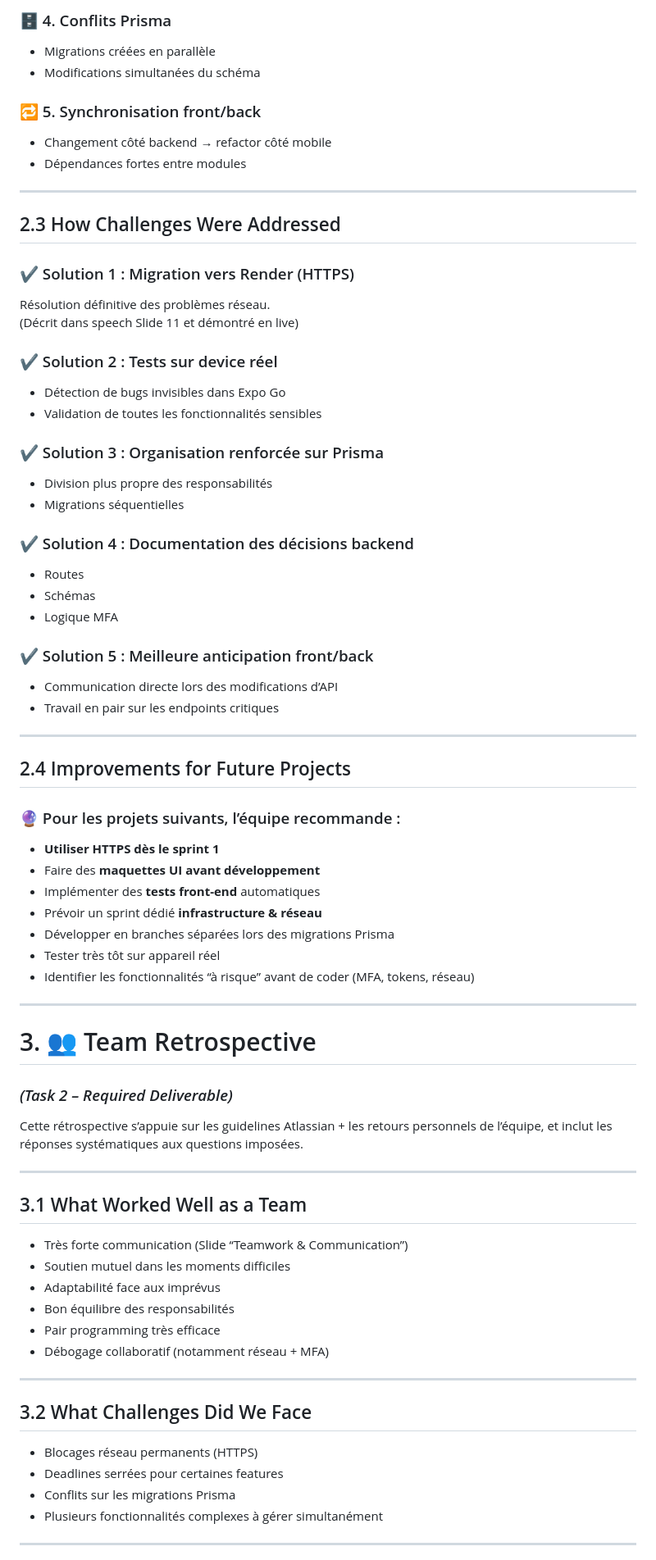
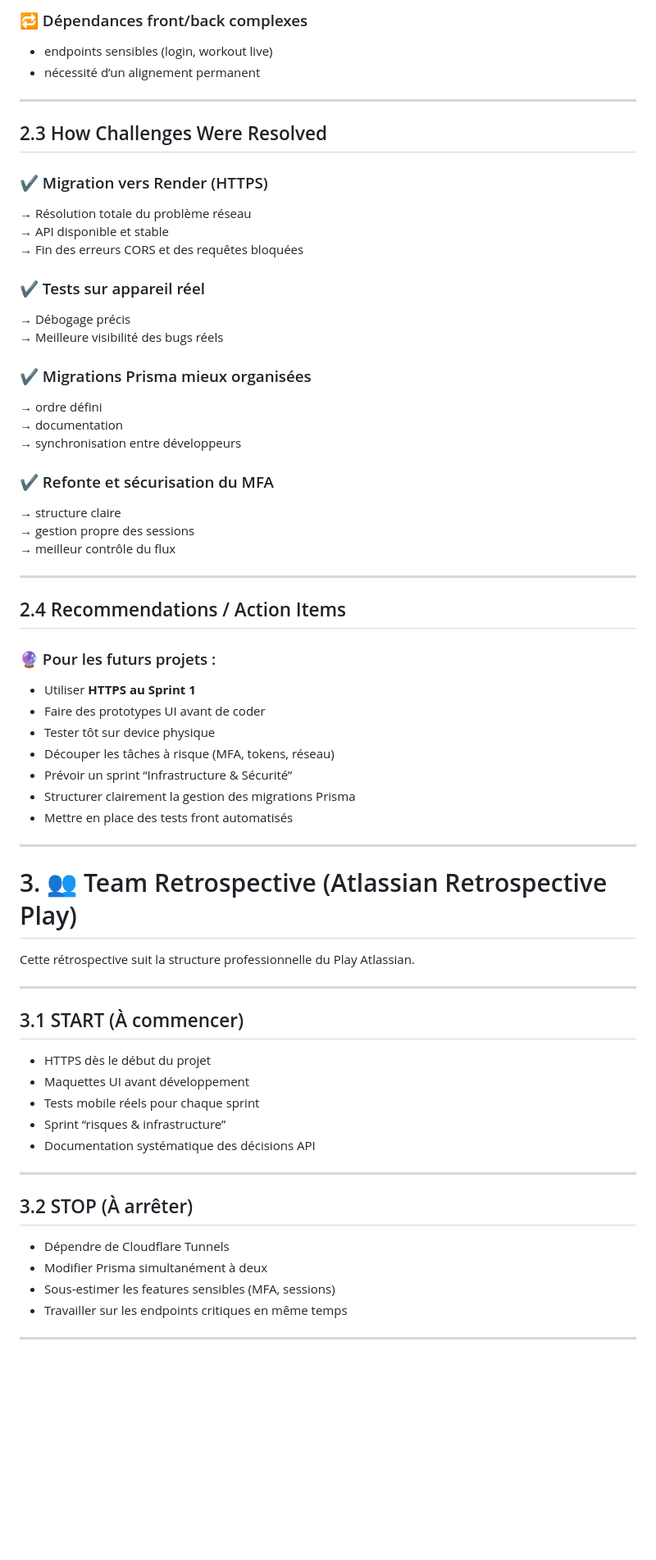
Before and after one commit to hagguishel/LockFit, a Markdown page: Documents Principaux/Projet_closure.md, the part around one of its changes. Shown at 82% size. Drawn GitHub-style; blank space fills up the shorter version.

```diff
--- a/Documents Principaux/Projet_closure.md
+++ b/Documents Principaux/Projet_closure.md
@@ -140,76 +138,66 @@ Comme décrit dans la **Slide 2** et le speech associé :contentReference[oaicit
 
-### 🗄 4. Conflits Prisma
-- Migrations créées en parallèle
-- Modifications simultanées du schéma
-
-### 🔁 5. Synchronisation front/back
-- Changement côté backend → refactor côté mobile
-- Dépendances fortes entre modules
+### 🔁 Dépendances front/back complexes
+- endpoints sensibles (login, workout live)
+- nécessité d’un alignement permanent
 
 ---
 
-## 2.3 How Challenges Were Addressed
+## 2.3 How Challenges Were Resolved
 
-### ✔ Solution 1 : Migration vers Render (HTTPS)
-Résolution définitive des problèmes réseau.
-(Décrit dans speech Slide 11 et démontré en live)
+### ✔ Migration vers Render (HTTPS)
+→ Résolution totale du problème réseau
+→ API disponible et stable
+→ Fin des erreurs CORS et des requêtes bloquées
 
-### ✔ Solution 2 : Tests sur device réel
-- Détection de bugs invisibles dans Expo Go
-- Validation de toutes les fonctionnalités sensibles
+### ✔ Tests sur appareil réel
+→ Débogage précis
+→ Meilleure visibilité des bugs réels
 
-### ✔ Solution 3 : Organisation renforcée sur Prisma
-- Division plus propre des responsabilités
-- Migrations séquentielles
+### ✔ Migrations Prisma mieux organisées
+→ ordre défini
+→ documentation
+→ synchronisation entre développeurs
 
-### ✔ Solution 4 : Documentation des décisions backend
-- Routes
-- Schémas
-- Logique MFA
-
-### ✔ Solution 5 : Meilleure anticipation front/back
-- Communication directe lors des modifications d’API
-- Travail en pair sur les endpoints critiques
+### ✔ Refonte et sécurisation du MFA
+→ structure claire
+→ gestion propre des sessions
+→ meilleur contrôle du flux
 
 ---
 
-## 2.4 Improvements for Future Projects
+## 2.4 Recommendations / Action Items
 
-### 🔮 Pour les projets suivants, l’équipe recommande :
-- **Utiliser HTTPS dès le sprint 1**
-- Faire des **maquettes UI avant développement**
-- Implémenter des **tests front-end** automatiques
-- Prévoir un sprint dédié **infrastructure & réseau**
-- Développer en branches séparées lors des migrations Prisma
-- Tester très tôt sur appareil réel
-- Identifier les fonctionnalités “à risque” avant de coder (MFA, tokens, réseau)
+### 🔮 Pour les futurs projets :
+- Utiliser **HTTPS au Sprint 1**
+- Faire des prototypes UI avant de coder
+- Tester tôt sur device physique
+- Découper les tâches à risque (MFA, tokens, réseau)
+- Prévoir un sprint “Infrastructure & Sécurité”
+- Structurer clairement la gestion des migrations Prisma
+- Mettre en place des tests front automatisés
 
 ---
 
-# 3. 👥 Team Retrospective
-### _(Task 2 – Required Deliverable)_
+# 3. 👥 Team Retrospective (Atlassian Retrospective Play)
 
-Cette rétrospective s’appuie sur les guidelines Atlassian + les retours personnels de l’équipe, et inclut les réponses systématiques aux questions imposées.
+Cette rétrospective suit la structure professionnelle du Play Atlassian.
 
 ---
 
-## 3.1 What Worked Well as a Team
-
-- Très forte communication (Slide “Teamwork & Communication”)
-- Soutien mutuel dans les moments difficiles
-- Adaptabilité face aux imprévus
-- Bon équilibre des responsabilités
-- Pair programming très efficace
-- Débogage collaboratif (notamment réseau + MFA)
+## 3.1 START (À commencer)
+- HTTPS dès le début du projet
+- Maquettes UI avant développement
+- Tests mobile réels pour chaque sprint
+- Sprint “risques & infrastructure”
+- Documentation systématique des décisions API
 
 ---
 
-## 3.2 What Challenges Did We Face
-
-- Blocages réseau permanents (HTTPS)
-- Deadlines serrées pour certaines features
-- Conflits sur les migrations Prisma
-- Plusieurs fonctionnalités complexes à gérer simultanément
+## 3.2 STOP (À arrêter)
+- Dépendre de Cloudflare Tunnels
+- Modifier Prisma simultanément à deux
+- Sous-estimer les features sensibles (MFA, sessions)
+- Travailler sur les endpoints critiques en même temps
 
 ---
 
```
Also changed, not shown: other parts of Documents Principaux/Projet_closure.md (+127 -114 lines).
